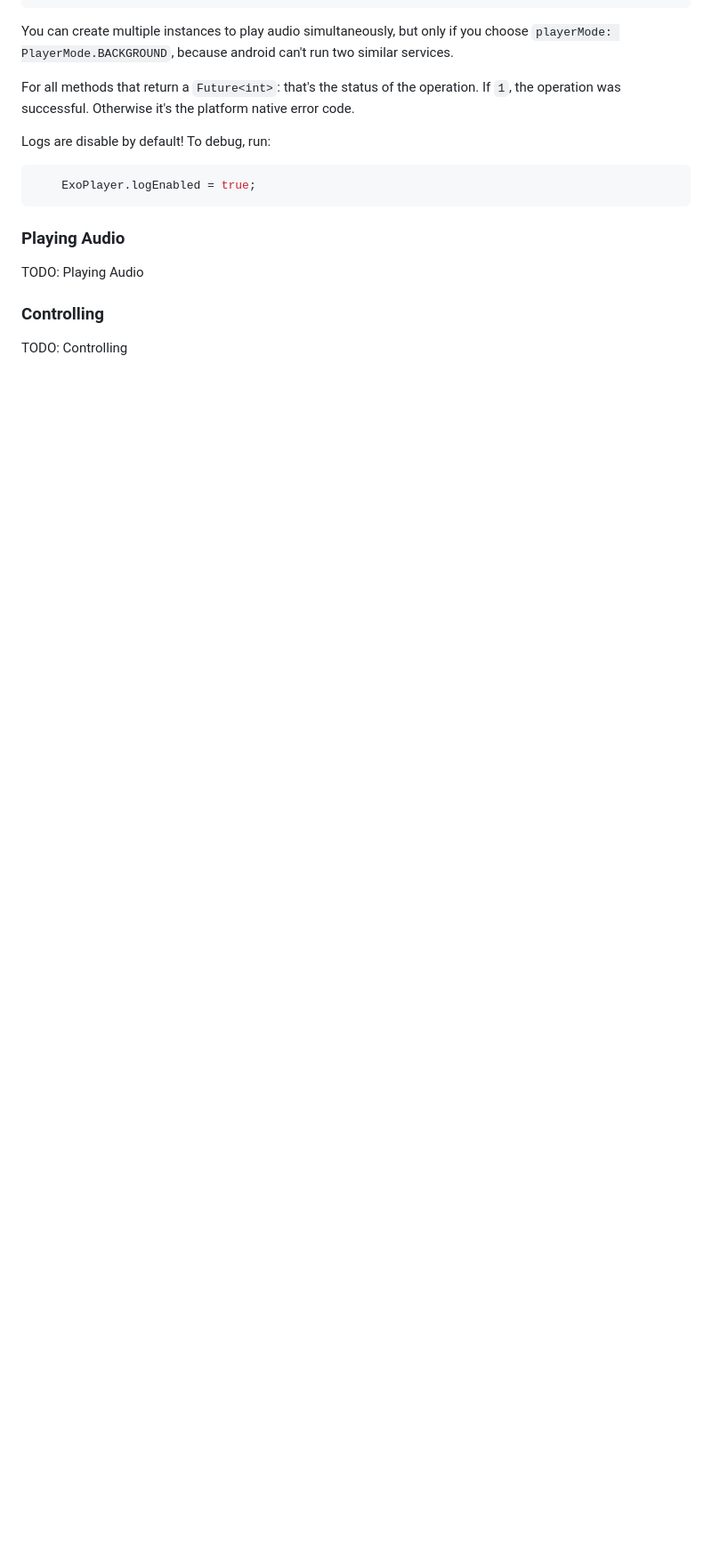
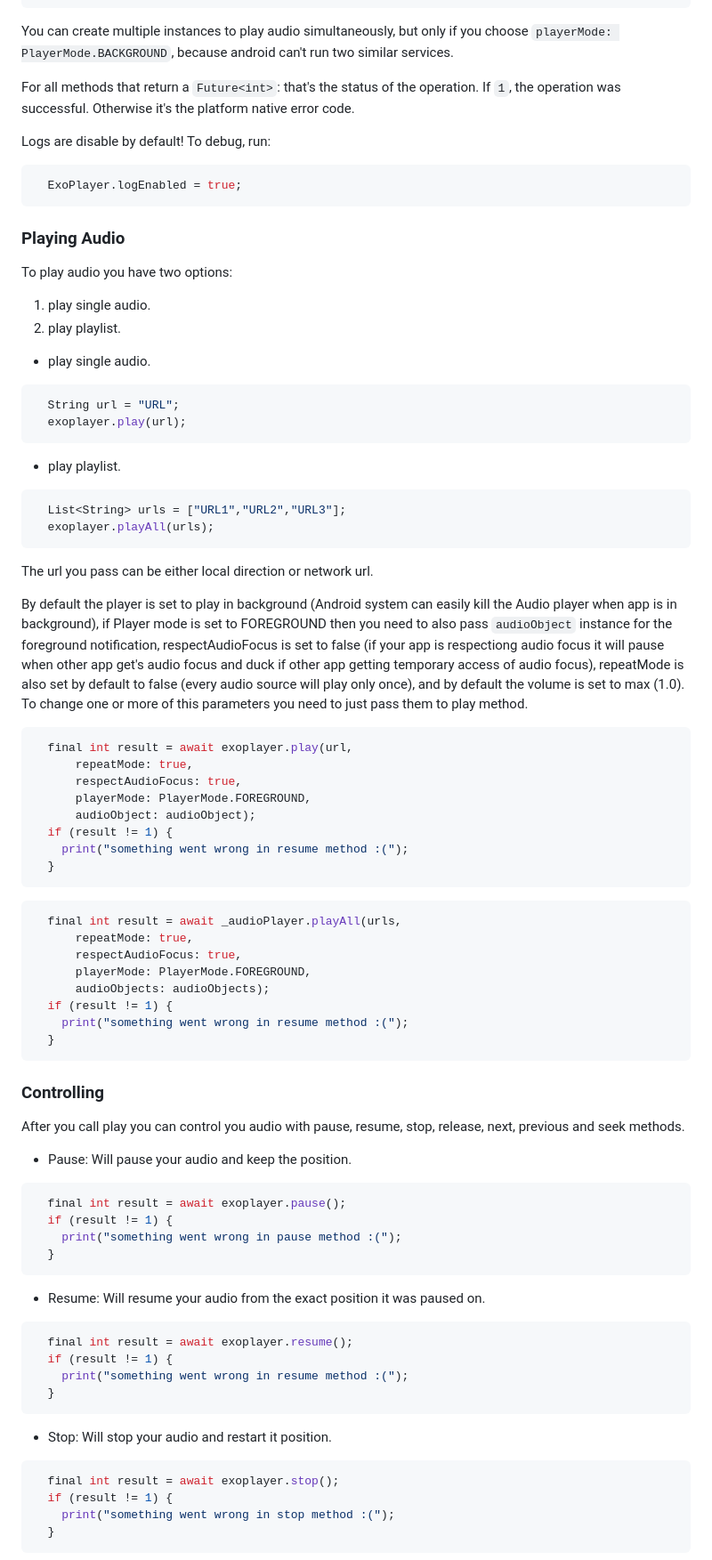
Before and after one commit to danielR2001/flutter_exoplayer, a Markdown page: README.md, the part around one of its changes. Shown at 89% size. Rendered like a GitHub page; blank space fills up the shorter version.

````diff
--- a/README.md
+++ b/README.md
@@ -26,13 +32,84 @@ For all methods that return a `Future<int>`: that's the status of the operation.
 Logs are disable by default! To debug, run:
 
 ```dart
-    ExoPlayer.logEnabled = true;
+  ExoPlayer.logEnabled = true;
 ```
 
 ### Playing Audio
 
-TODO: Playing Audio
+To play audio you have two options:
+1. play single audio.
+2. play playlist.
+
+* play single audio.
+
+```dart
+  String url = "URL";
+  exoplayer.play(url);
+```
+
+* play playlist.
+
+```dart
+  List<String> urls = ["URL1","URL2","URL3"];
+  exoplayer.playAll(urls);
+```
+
+The url you pass can be either local direction or network url.
+
+By default the player is set to play in background (Android system can easily kill the Audio player when app is in background), if Player mode is set to FOREGROUND then you need to also pass `audioObject` instance for the foreground notification, respectAudioFocus is set to false (if your app is respectiong audio focus it will pause when other app get's audio focus and duck if other app getting temporary access of audio focus), repeatMode is also set by default to false (every audio source will play only once), and by default the volume is set to max (1.0). To change one or more of this parameters you need to just pass them to play method.
+
+```dart
+  final int result = await exoplayer.play(url,
+      repeatMode: true,
+      respectAudioFocus: true,
+      playerMode: PlayerMode.FOREGROUND,
+      audioObject: audioObject);
+  if (result != 1) {
+    print("something went wrong in resume method :(");
+  }
+```
+
+```dart
+  final int result = await _audioPlayer.playAll(urls,
+      repeatMode: true,
+      respectAudioFocus: true,
+      playerMode: PlayerMode.FOREGROUND,
+      audioObjects: audioObjects);
+  if (result != 1) {
+    print("something went wrong in resume method :(");
+  }
+```
 
 ### Controlling
 
-TODO: Controlling
+
+After you call play you can control you audio with pause, resume, stop, release, next, previous and seek methods.
+
+* Pause: Will pause your audio and keep the position.
+
+```dart
+  final int result = await exoplayer.pause();
+  if (result != 1) {
+    print("something went wrong in pause method :(");
+  }
+```
+
+* Resume: Will resume your audio from the exact position it was paused on.
+
+```dart
+  final int result = await exoplayer.resume();
+  if (result != 1) {
+    print("something went wrong in resume method :(");
+  }
+```
+
+* Stop: Will stop your audio and restart it position.
+
+```dart
+  final int result = await exoplayer.stop();
+  if (result != 1) {
+    print("something went wrong in stop method :(");
+  }
+```
+
````
Also changed, not shown: other parts of README.md (+65 -6 lines), example/images/Screenshot_1.png (added), example/images/Screenshot_2.png (added), example/images/Screenshot_3.png (added), example/images/Screenshot_4.png (added), 2 other files.
